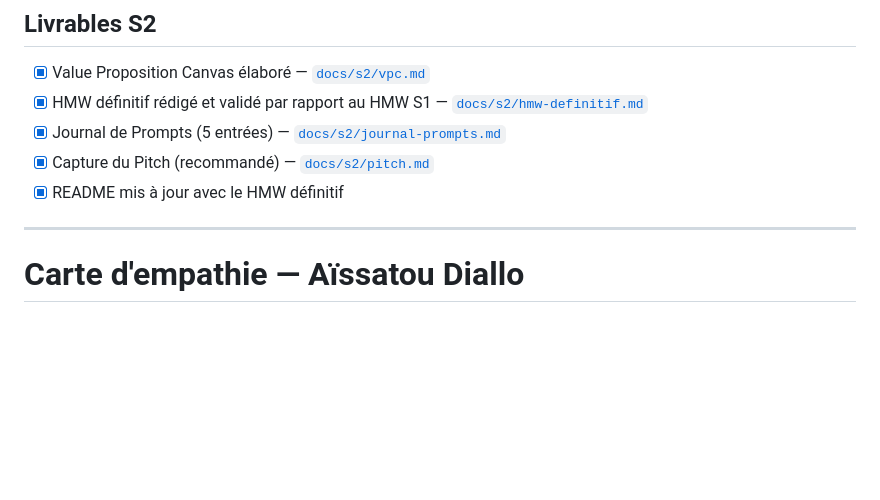
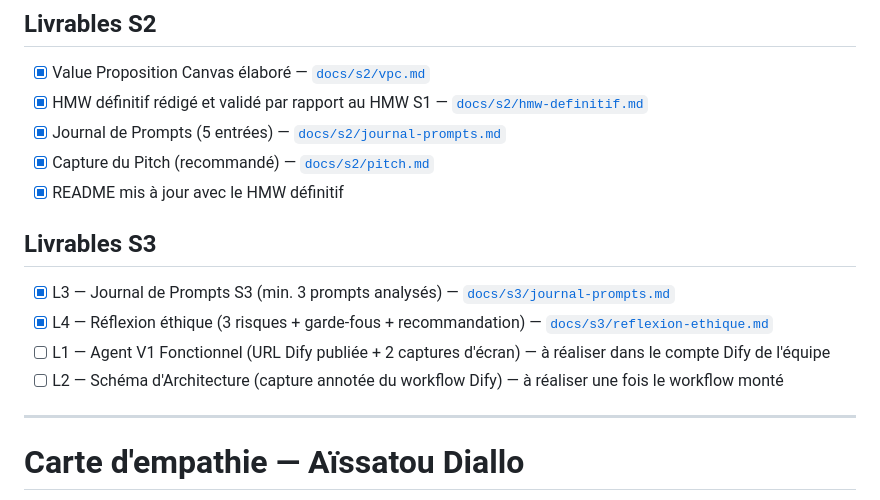
Before and after one commit to BaMoustapha/GET409-UrbanFlow, a Markdown page: README.md, the part around one of its changes. Rendered like a GitHub page; blank space fills up the shorter version.

```diff
--- a/README.md
+++ b/README.md
@@ -81,6 +101,13 @@ Capture du pitch de 30 secondes présentant le HMW définitif et la solution Urb
 - [x] Journal de Prompts (5 entrées) — [`docs/s2/journal-prompts.md`](docs/s2/journal-prompts.md)
 - [x] Capture du Pitch (recommandé) — [`docs/s2/pitch.md`](docs/s2/pitch.md)
 - [x] README mis à jour avec le HMW définitif
+
+## Livrables S3
+
+- [x] L3 — Journal de Prompts S3 (min. 3 prompts analysés) — [`docs/s3/journal-prompts.md`](docs/s3/journal-prompts.md)
+- [x] L4 — Réflexion éthique (3 risques + garde-fous + recommandation) — [`docs/s3/reflexion-ethique.md`](docs/s3/reflexion-ethique.md)
+- [ ] L1 — Agent V1 Fonctionnel (URL Dify publiée + 2 captures d'écran) — à réaliser dans le compte Dify de l'équipe
+- [ ] L2 — Schéma d'Architecture (capture annotée du workflow Dify) — à réaliser une fois le workflow monté
 
 ---
 
```
Also changed, not shown: other parts of README.md (+21 -6 lines).
